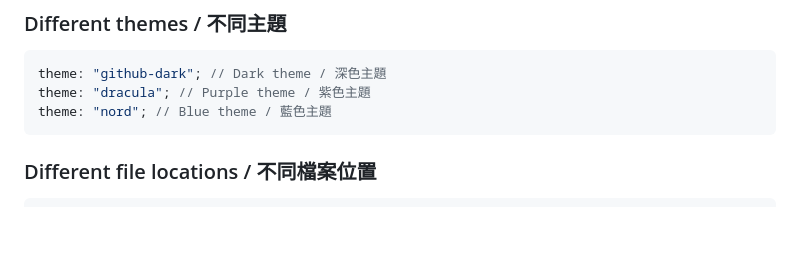
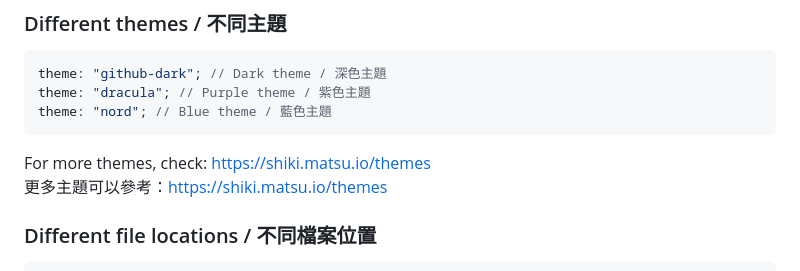
Before and after one commit to Shiny-Gyarados/parse-md, a Markdown page: README.md, the part around the change. Rendered like a GitHub page; blank space fills up the shorter version.

Commit message:
Update theme reference url

````diff
--- a/README.md
+++ b/README.md
@@ -164,6 +164,9 @@ theme: "dracula"; // Purple theme / 紫色主題
 theme: "nord"; // Blue theme / 藍色主題
 ```
 
+For more themes, check: https://shiki.matsu.io/themes
+更多主題可以參考：https://shiki.matsu.io/themes
+
 ### Different file locations / 不同檔案位置
 
 ```javascript
````
